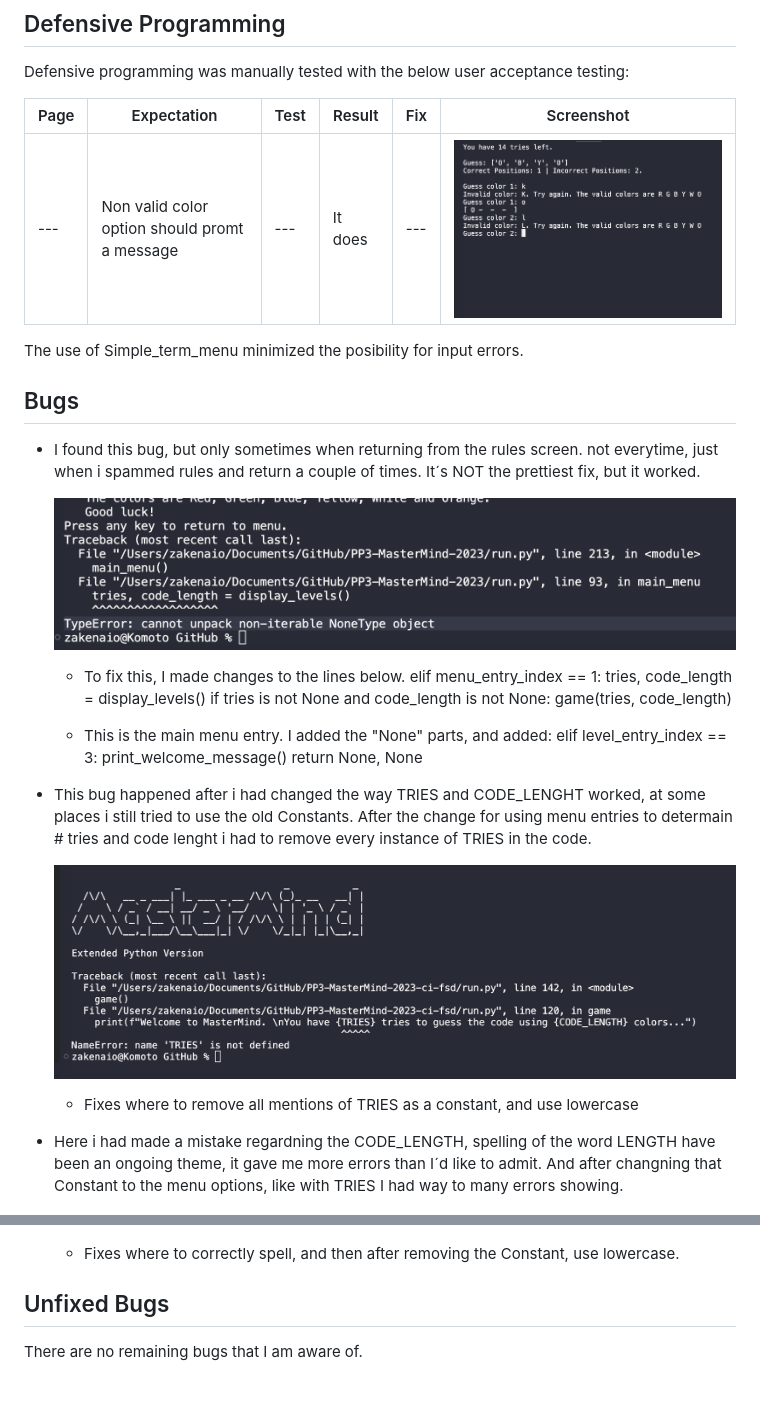
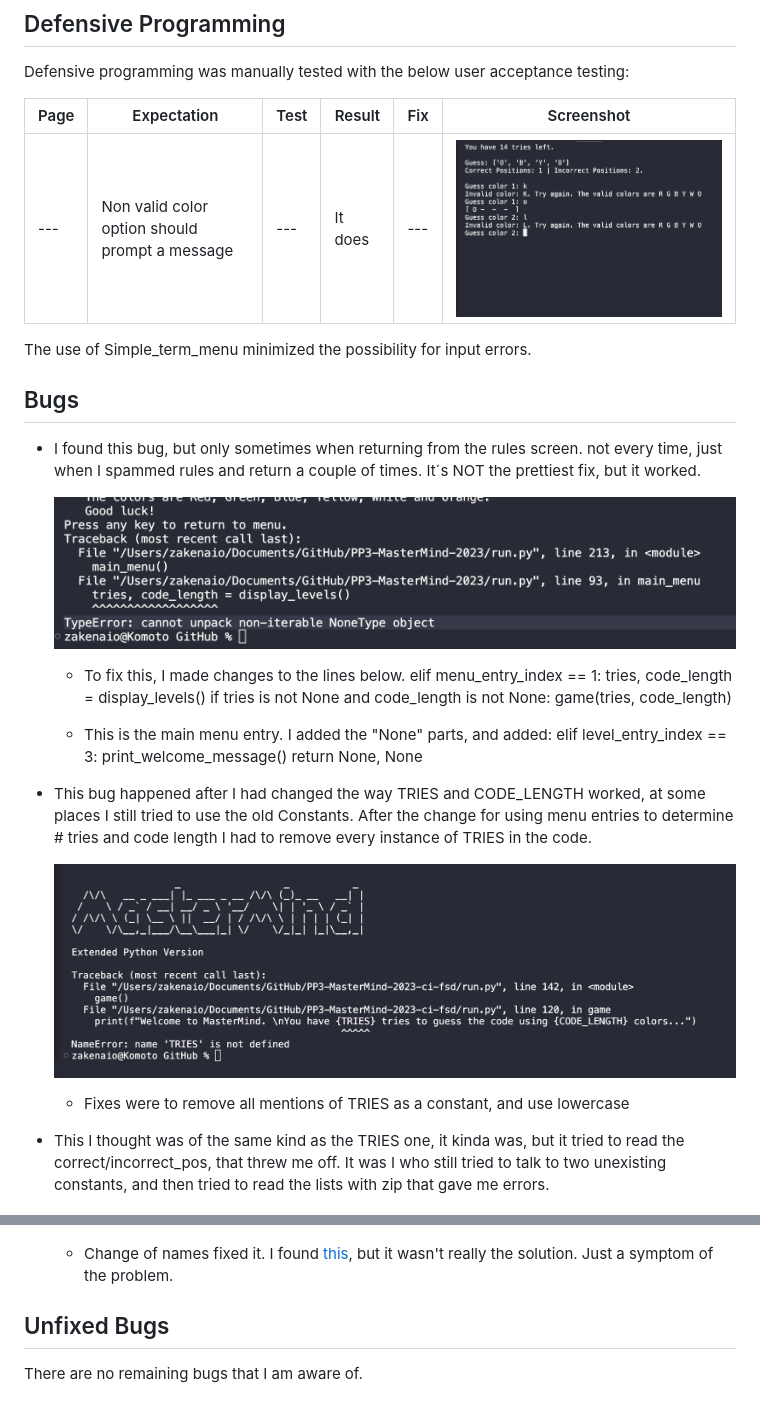
Before and after one commit to zakenaio/PP3-MasterMind-2023, a Markdown page: TESTING.md, 2 parts joined by grey strips. Drawn GitHub-style.

Commit message:
Change of bug report, and spelling

```diff
--- a/TESTING.md
+++ b/TESTING.md
@@ -56,16 +56,16 @@ Defensive programming was manually tested with the below user acceptance testing
 
 | Page | Expectation | Test | Result | Fix | Screenshot |
 | --- | --- | --- | --- | --- | --- |
-| --- | Non valid color option should promt a message | --- | It does | --- | ![screenshot](documentation/test-error-letter.png)
+| --- | Non valid color option should prompt a message | --- | It does | --- | ![screenshot](documentation/test-error-letter.png)
 
-The use of Simple_term_menu minimized the posibility for input errors.
+The use of Simple_term_menu minimized the possibility for input errors.
 
 
 
 ## Bugs
 
 - I found this bug, but only sometimes when returning from the rules screen.
-    not everytime, just when i spammed rules and return a couple of times.
+    not every time, just when I spammed rules and return a couple of times.
     It´s NOT the prettiest fix, but it worked.
 
     ![screenshot](documentation/test-error-lvlsrtrn.png)
@@ -81,23 +81,22 @@ The use of Simple_term_menu minimized the posibility for input errors.
         print_welcome_message()
         return None, None
 
-- This bug happened after i had changed the way TRIES and CODE_LENGHT
-    worked, at some places i still tried to use the old Constants. After
-    the change for using menu entries to determain # tries and code lenght
-    i had to remove every instance of TRIES in the code.
+- This bug happened after I had changed the way TRIES and CODE_LENGTH
+    worked, at some places I still tried to use the old Constants. After
+    the change for using menu entries to determine # tries and code length
+    I had to remove every instance of TRIES in the code.
 
     ![screenshot](documentation/test-error-tries2.png)
 
-    - Fixes where to remove all mentions of TRIES as a constant, and use lowercase
+    - Fixes were to remove all mentions of TRIES as a constant, and use lowercase
 
 
 
-- Here i had made a mistake regardning the CODE_LENGTH, spelling of the word LENGTH
-    have been an ongoing theme, it gave me more errors than I´d like to admit. And after changning that Constant to the menu options, like with TRIES I had way to many errors showing.
+- This I thought was of the same kind as the TRIES one, it kinda was, but it tried to read the correct/incorrect_pos, that threw me off. It was I who still tried to talk to two unexisting constants, and then tried to read the lists with zip that gave me errors.
 
     ![screenshot](documentation/test-error3.png)
 
-    - Fixes where to correctly spell, and then after removing the Constant, use lowercase.
+    - Change of names fixed it. I found [this](https://www.freecodecamp.org/news/typeerror-cannot-unpack-non-iterable-nonetype-object-how-to-fix-in-python/), but it wasn't really the solution. Just a symptom of the problem.
 
 
 ## Unfixed Bugs
```
Also changed, not shown: other parts of TESTING.md (+1 -1 lines).
